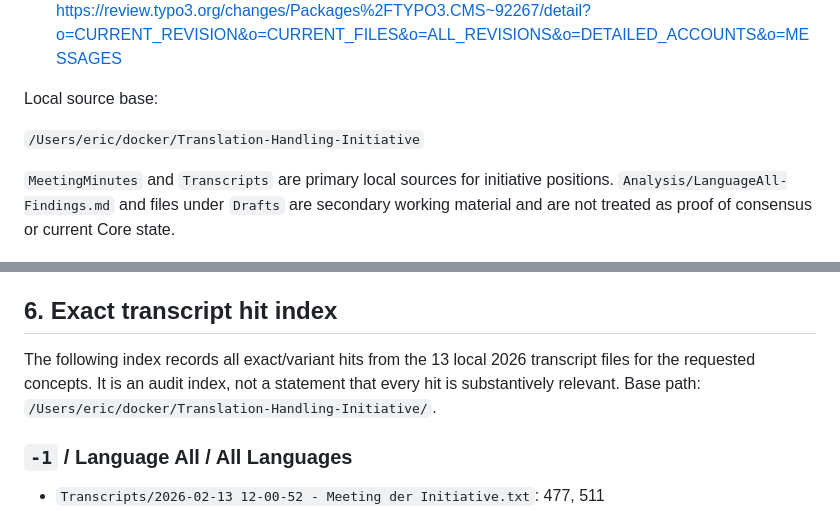
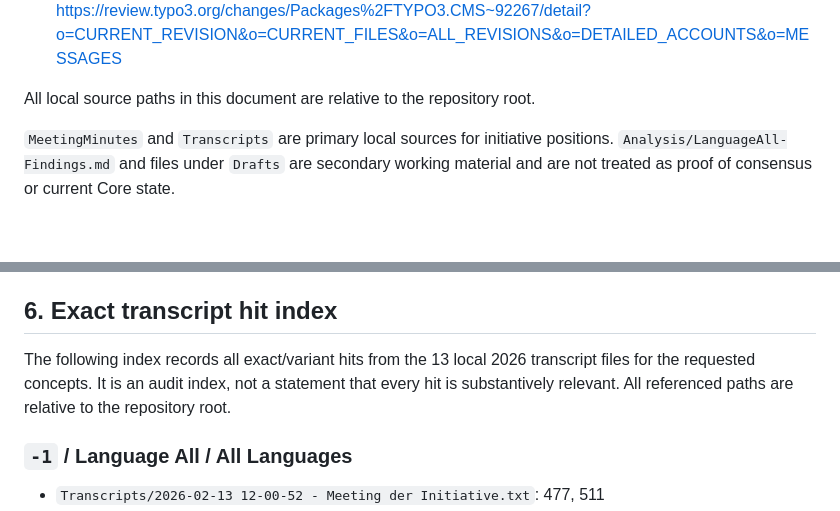
Before and after one commit to t3thi/Documentation, a Markdown page: Analysis/T3DD26/External-Technical-Validation.md, 2 parts joined by grey strips. GitHub-like rendering; blank space fills up the shorter version.

Commit message:
Remove local paths

```diff
--- a/Analysis/T3DD26/External-Technical-Validation.md
+++ b/Analysis/T3DD26/External-Technical-Validation.md
@@ -17,9 +17,7 @@ Official external sources:
 - Current Gerrit patch set validated: patch set 6, commit `719c5f26b9e92722e63d4b976fe9f16594b4d88d`
 - Gerrit REST detail endpoint used: <https://review.typo3.org/changes/Packages%2FTYPO3.CMS~92267/detail?o=CURRENT_REVISION&o=CURRENT_FILES&o=ALL_REVISIONS&o=DETAILED_ACCOUNTS&o=MESSAGES>
 
-Local source base:
-
-`/Users/eric/docker/Translation-Handling-Initiative`
+All local source paths in this document are relative to the repository root.
 
 `MeetingMinutes` and `Transcripts` are primary local sources for initiative positions. `Analysis/LanguageAll-Findings.md` and files under `Drafts` are secondary working material and are not treated as proof of consensus or current Core state.
 
@@ -318,7 +316,7 @@ This draft is consistent with the cautious status classification above, but rema
 
 ## 6. Exact transcript hit index
 
-The following index records all exact/variant hits from the 13 local 2026 transcript files for the requested concepts. It is an audit index, not a statement that every hit is substantively relevant. Base path: `/Users/eric/docker/Translation-Handling-Initiative/`.
+The following index records all exact/variant hits from the 13 local 2026 transcript files for the requested concepts. It is an audit index, not a statement that every hit is substantively relevant. All referenced paths are relative to the repository root.
 
 ### `-1` / Language All / All Languages
 
```
Also changed, not shown: 1 other file.
